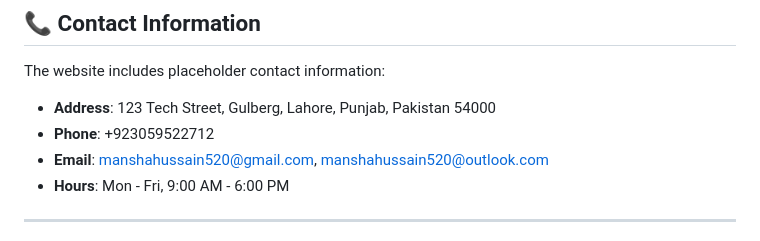
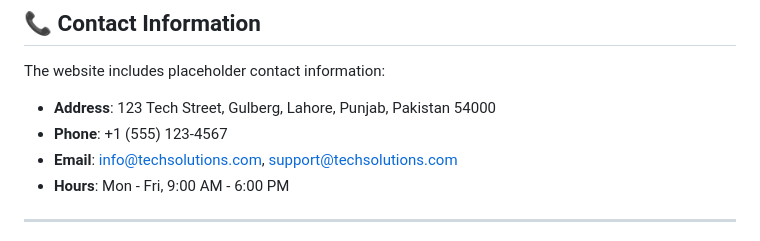
Before and after one commit to manshahussain5/techsolutions-website, a Markdown page: README.md, the part around the change. Rendered like a GitHub page.

```diff
--- a/README.md
+++ b/README.md
@@ -131,8 +131,8 @@ Both versions work independently and can be viewed side by side to compare the d
 
 The website includes placeholder contact information:
 - **Address**: 123 Tech Street, Gulberg, Lahore, Punjab, Pakistan 54000
-- **Phone**: +923059522712
-- **Email**: manshahussain520@gmail.com, manshahussain520@outlook.com
+- **Phone**: +1 (555) 123-4567
+- **Email**: info@techsolutions.com, support@techsolutions.com
 - **Hours**: Mon - Fri, 9:00 AM - 6:00 PM
 
 ---
```
